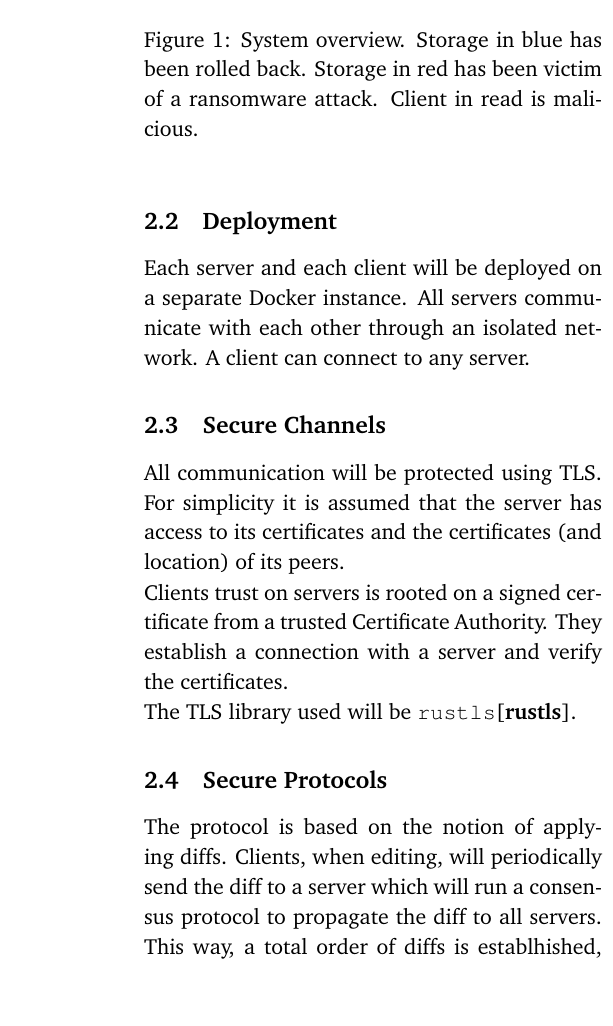
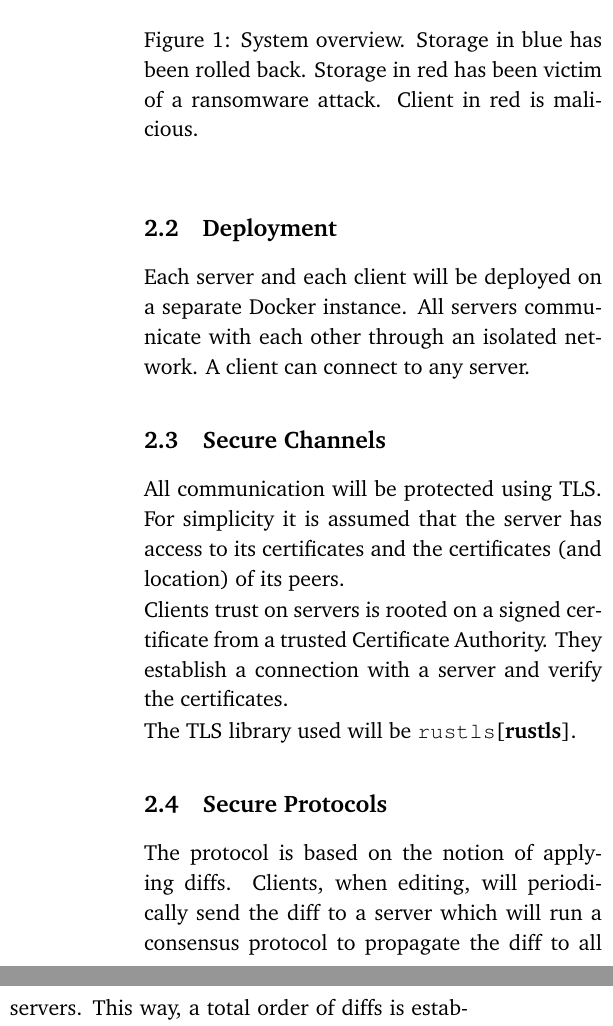
Before and after one commit to bsdinis/ist-network-security, a LaTeX document (proposal/A41_Tue_1700_8_proposal.tex, which reads proposal/src/sol.tex): part of one column of page 3 of 5 before the commit and two parts of the columns of page 3 of 5 after it, the two joined at a grey line, cut so that both start at the same text, the shorter picture padded with empty space. Compiled offline with pdfLaTeX.

Commit message:
Fix typos

```diff
--- a/proposal/src/sol.tex
+++ b/proposal/src/sol.tex
@@ -20,7 +20,7 @@ Figure \ref{fig:overview}), plus a Certification Authority (\textbf{CA}):
     \includegraphics[width=.5\linewidth]{img/sys-1}
     \caption{System overview. Storage in blue has been rolled
     back. Storage in red has been victim of a ransomware attack.
-    Client in read is malicious.}
+    Client in red is malicious.}
     \label{fig:overview}
 \end{figure}
 
@@ -72,7 +72,7 @@ The TLS library used will be \texttt{rustls}\cite{rustls}.
 The protocol is based on the notion of applying diffs.
 Clients, when editing, will periodically send the diff to a
 server which will run a consensus protocol to propagate the diff
-to all servers. This way, a total order of diffs is establhished,
+to all servers. This way, a total order of diffs is established,
 making it possible to assign versions to the document.
 
 Clients have asymmetric keys and are identified by their public
```
Also changed, not shown: proposal/A41_Tue_1700_8_proposal.pdf, proposal/src/sol.tex (2 more changed lines).
